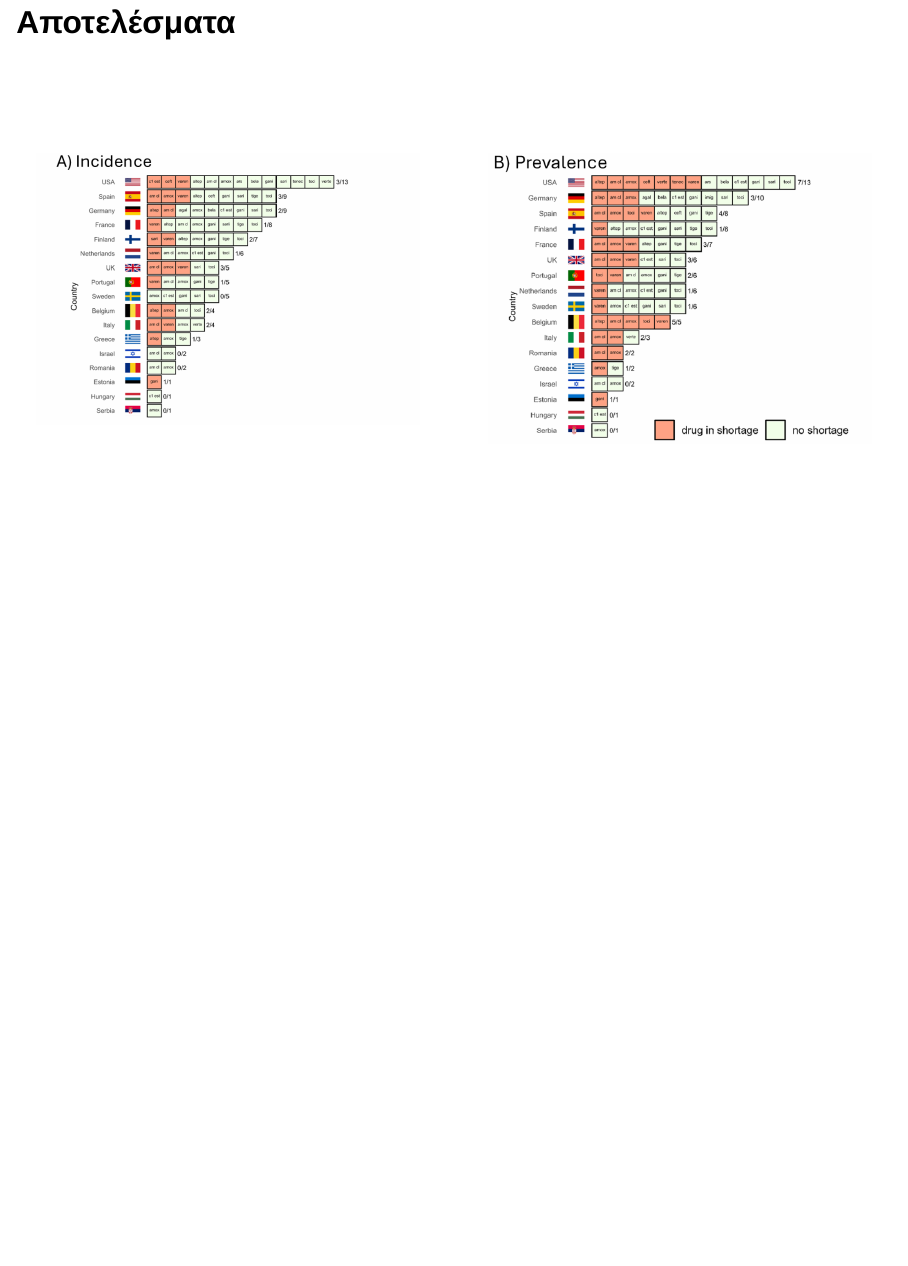
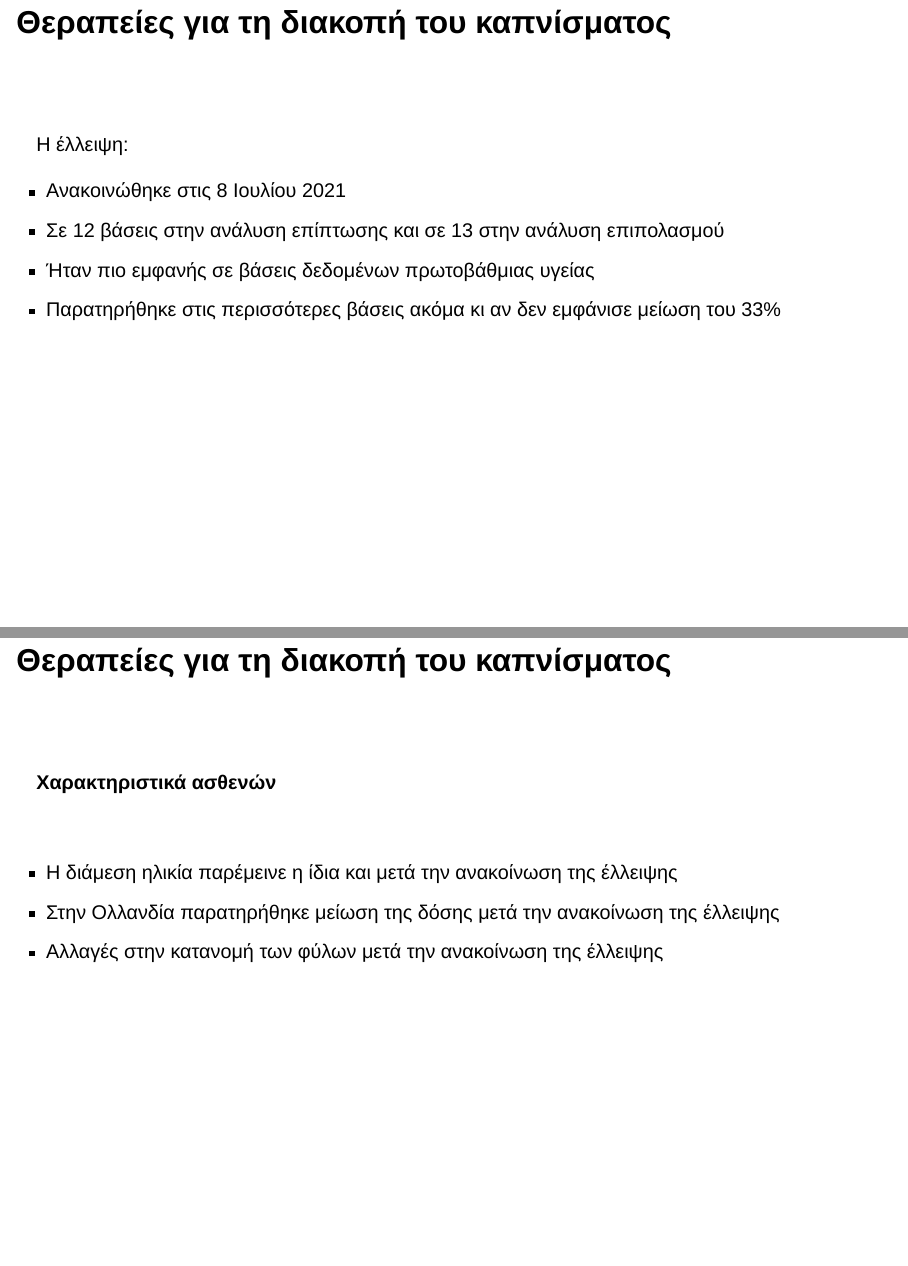
Before and after one commit to rekkasa-presentations/ohdsi-gr-ehden-mega-study, a Quarto document (presentation.qmd): page 18 of 18 before the commit and pages 19 and 20 of 22 after it, the two joined at a grey line. Rendered offline with R 4.5, knitr and Pandoc in place of Quarto, with nearby package versions; drawn as Slidy slides in place of the format the file asks for.

Commit message:
add more slides in the results

```diff
--- a/presentation.qmd
+++ b/presentation.qmd
@@ -216,3 +216,31 @@ css: styles.css
 :::
 
 :::
+
+
+
+## Θεραπείες για τη διακοπή του καπνίσματος
+
+\
+\
+
+Η έλλειψη:
+
+- Ανακοινώθηκε στις 8 Ιουλίου 2021
+- Σε 12 βάσεις στην ανάλυση επίπτωσης και σε 13 στην ανάλυση επιπολασμού
+- Ήταν πιο εμφανής σε βάσεις δεδομένων πρωτοβάθμιας υγείας
+- Παρατηρήθηκε στις περισσότερες βάσεις ακόμα κι αν δεν εμφάνισε μείωση του 33%
+
+
+## Θεραπείες για τη διακοπή του καπνίσματος
+
+\
+\
+
+**Χαρακτηριστικά ασθενών**
+
+\
+
+- Η διάμεση ηλικία παρέμεινε η ίδια και μετά την ανακοίνωση της έλλειψης
+- Στην Ολλανδία παρατηρήθηκε μείωση της δόσης μετά την ανακοίνωση της έλλειψης
+- Αλλαγές στην κατανομή των φύλων μετά την ανακοίνωση της έλλειψης
```
Also changed, not shown: docs/search.json, presentation.qmd (21 more changed lines), 1 other file.
